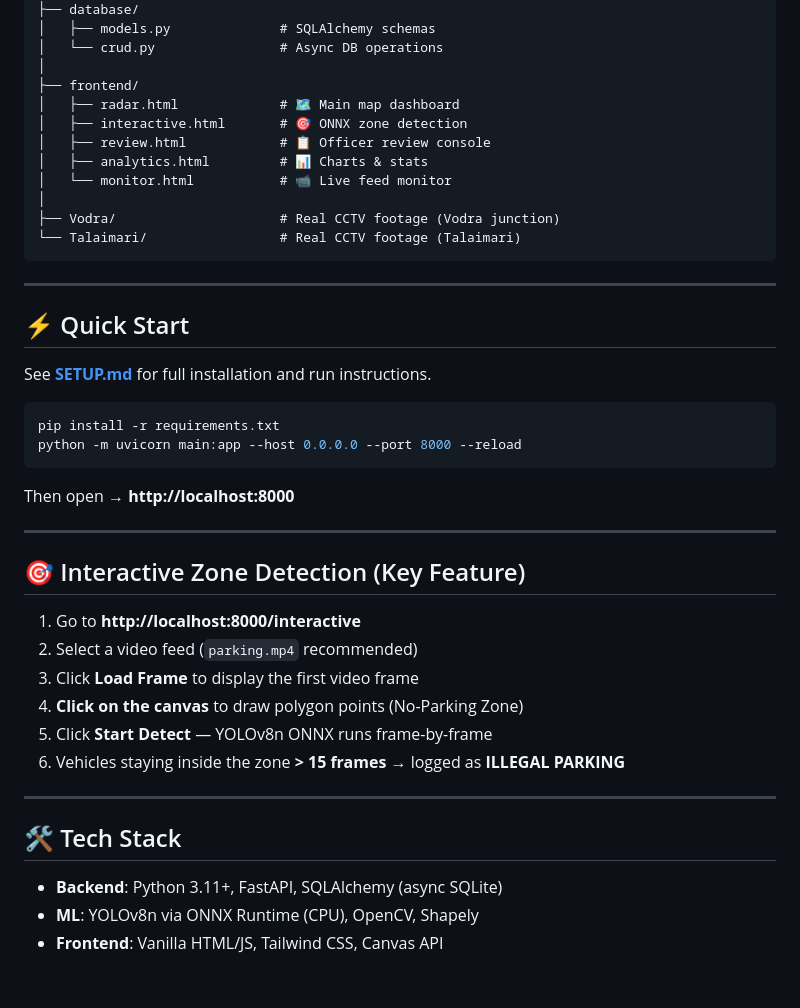
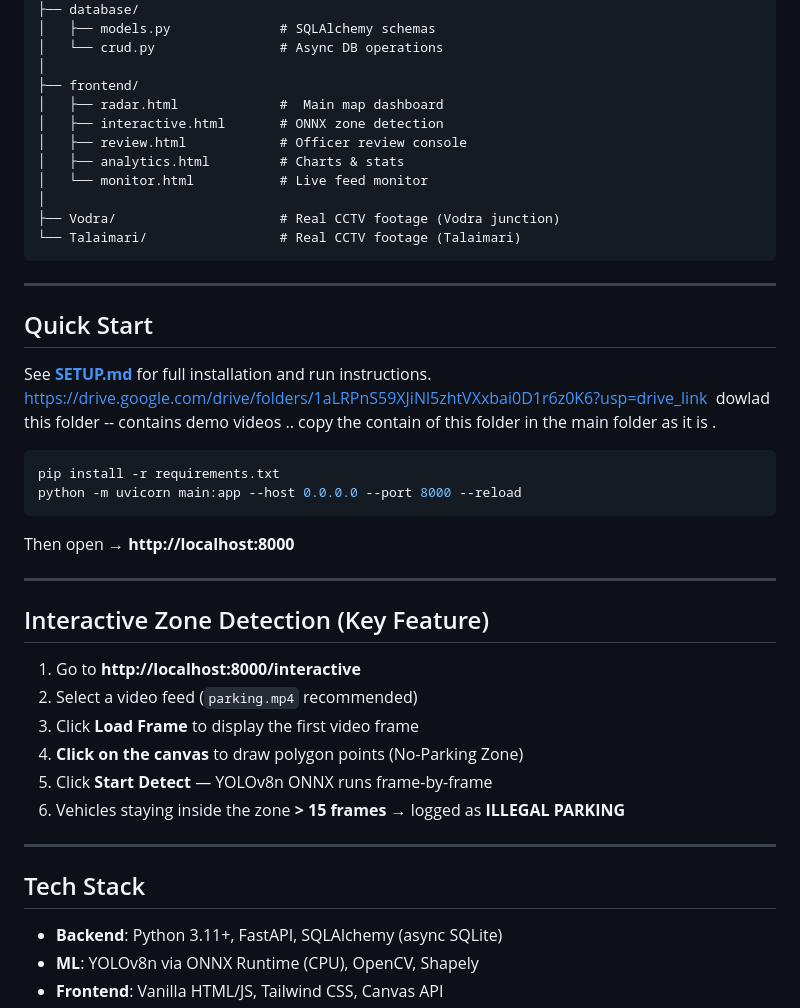
Before and after one commit to lakshuki63/Gridlock, a Markdown page: README.md, the part around one of its changes. Drawn GitHub-style; blank space fills up the shorter version.

Commit message:
readme
Updated formatting and removed emojis from the README.

````diff
--- a/README.md
+++ b/README.md
@@ -59,11 +59,11 @@ Gridlock/
 │   └── crud.py                # Async DB operations
 │
 ├── frontend/
-│   ├── radar.html             # 🗺️ Main map dashboard
-│   ├── interactive.html       # 🎯 ONNX zone detection
-│   ├── review.html            # 📋 Officer review console
-│   ├── analytics.html         # 📊 Charts & stats
-│   └── monitor.html           # 📹 Live feed monitor
+│   ├── radar.html             #  Main map dashboard
+│   ├── interactive.html       # ONNX zone detection
+│   ├── review.html            # Officer review console
+│   ├── analytics.html         # Charts & stats
+│   └── monitor.html           # Live feed monitor
 │
 ├── Vodra/                     # Real CCTV footage (Vodra junction)
 └── Talaimari/                 # Real CCTV footage (Talaimari)
@@ -71,9 +71,11 @@ Gridlock/
 
 ---
 
-## ⚡ Quick Start
+##  Quick Start
 
 See **[SETUP.md](SETUP.md)** for full installation and run instructions.
+https://drive.google.com/drive/folders/1aLRPnS59XJiNl5zhtVXxbai0D1r6z0K6?usp=drive_link
+dowlad this folder -- contains demo videos .. copy the contain of this folder in the main folder as it is .
 
 ```bash
 pip install -r requirements.txt
@@ -83,7 +85,7 @@ Then open → **http://localhost:8000**
 
 ---
 
-## 🎯 Interactive Zone Detection (Key Feature)
+## Interactive Zone Detection (Key Feature)
 
 1. Go to **http://localhost:8000/interactive**
 2. Select a video feed (`parking.mp4` recommended)
@@ -94,7 +96,7 @@ Then open → **http://localhost:8000**
 
 ---
 
-## 🛠️ Tech Stack
+## Tech Stack
 
 - **Backend**: Python 3.11+, FastAPI, SQLAlchemy (async SQLite)
 - **ML**: YOLOv8n via ONNX Runtime (CPU), OpenCV, Shapely
````
Also changed, not shown: other parts of README.md (+9 -9 lines).
